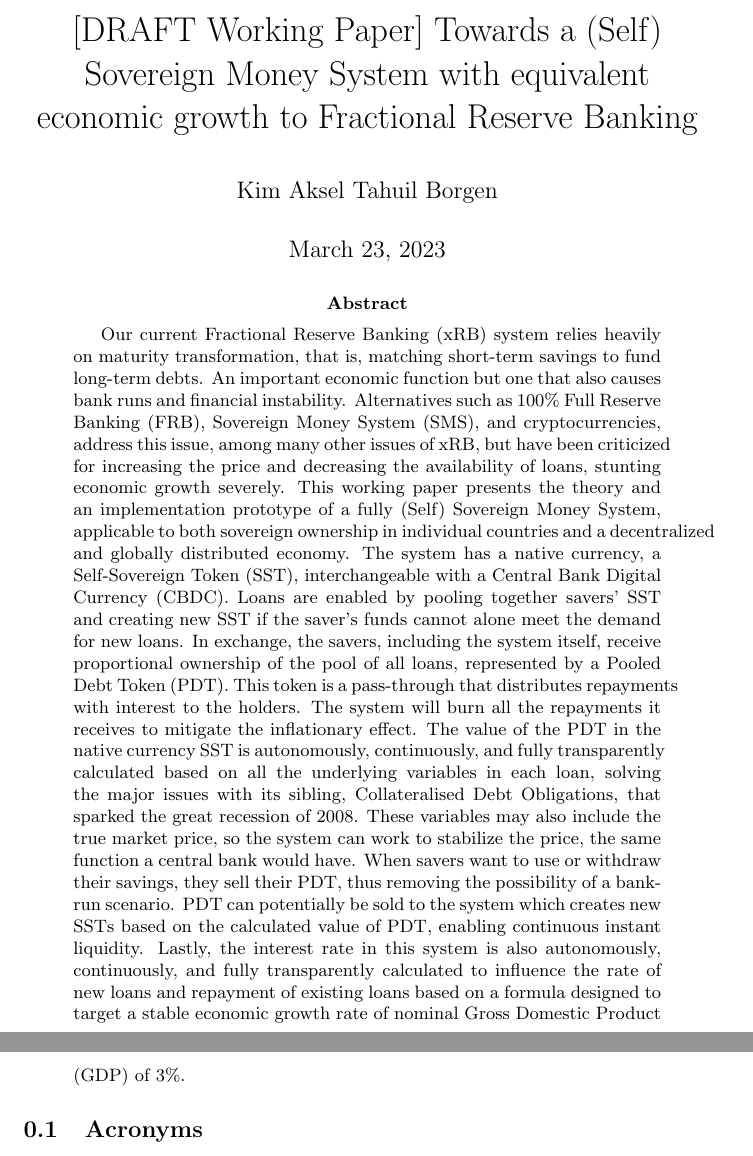
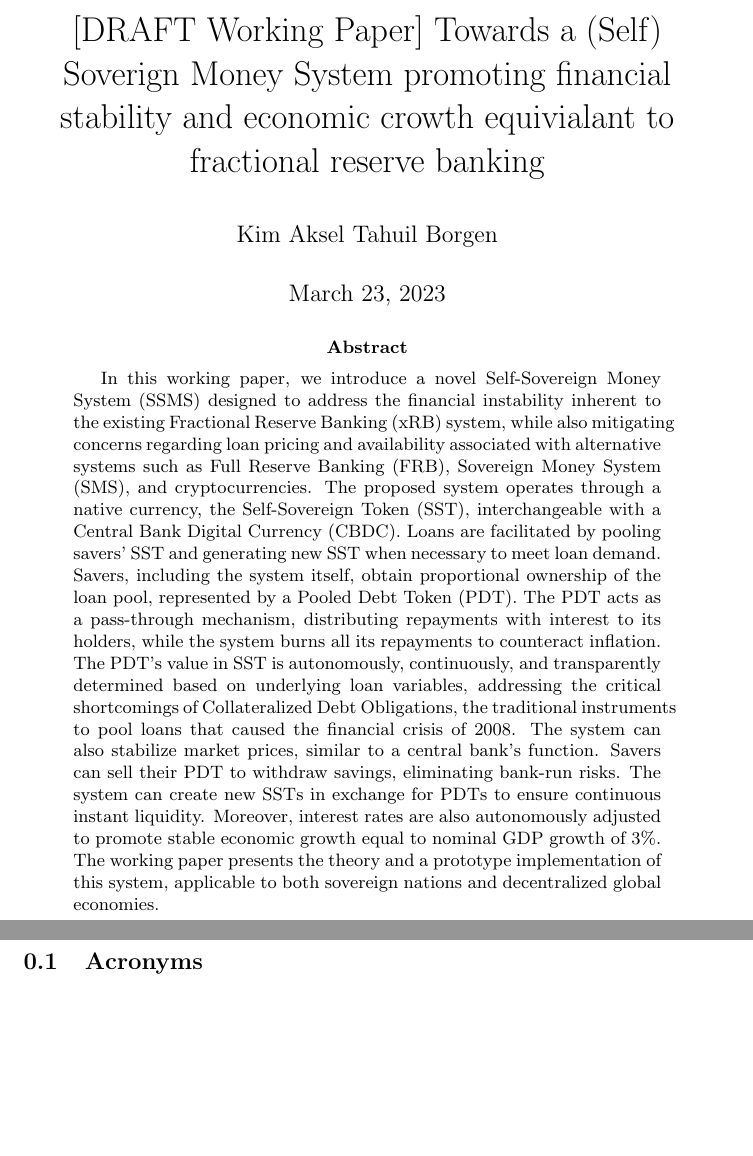
Before and after one commit to kimborgen/Self-Sovereign-Money-System, a LaTeX thesis (article/thesis.tex, which reads article/sections/abstract.tex): two parts of pages 1 and 2 of 20, joined at a grey line, cut so that both start at the same text, the shorter picture padded with empty space. Compiled offline with pdfLaTeX.

Commit message:
ChadGPTify abstract cause I cant write

```diff
--- a/article/sections/abstract.tex
+++ b/article/sections/abstract.tex
@@ -1 +1,5 @@
-Our current Fractional Reserve Banking (xRB) system relies heavily on maturity transformation, that is, matching short-term savings to fund long-term debts. An important economic function but one that also causes bank runs and financial instability. Alternatives such as 100\% Full Reserve Banking (FRB), Sovereign Money System (SMS), and cryptocurrencies, address this issue, among many other issues of xRB, but have been criticized for increasing the price and decreasing the availability of loans, stunting economic growth severely. This working paper presents the theory and an implementation prototype of a fully (Self) Sovereign Money System, applicable to both sovereign ownership in individual countries and a decentralized and globally distributed economy. The system has a native currency, a Self-Sovereign Token (SST), interchangeable with a Central Bank Digital Currency (CBDC). Loans are enabled by pooling together savers' SST and creating new SST if the saver's funds cannot alone meet the demand for new loans. In exchange, the savers, including the system itself, receive proportional ownership of the pool of all loans, represented by a Pooled Debt Token (PDT). This token is a pass-through that distributes repayments with interest to the holders. The system will burn all the repayments it receives to mitigate the inflationary effect. The value of the PDT in the native currency SST is autonomously, continuously, and fully transparently calculated based on all the underlying variables in each loan, solving the major issues with its sibling, Collateralised Debt Obligations, that sparked the great recession of 2008. These variables may also include the true market price, so the system can work to stabilize the price, the same function a central bank would have. When savers want to use or withdraw their savings, they sell their PDT, thus removing the possibility of a bank-run scenario. PDT can potentially be sold to the system which creates new SSTs based on the calculated value of PDT, enabling continuous instant liquidity. Lastly, the interest rate in this system is also autonomously, continuously, and fully transparently calculated to influence the rate of new loans and repayment of existing loans based on a formula designed to target a stable economic growth rate of nominal Gross Domestic Product (GDP) of 3\%.
+%My attempt: Our current Fractional Reserve Banking (xRB) system relies heavily on maturity transformation, that is, matching short-term savings to fund long-term debts. An important economic function but one that also causes bank runs and financial instability. Alternatives such as 100\% Full Reserve Banking (FRB), Sovereign Money System (SMS), and cryptocurrencies, address this issue, among many other issues of xRB, but have been criticized for increasing the price and decreasing the availability of loans, stunting economic growth severely. This working paper presents the theory and an implementation prototype of a fully (Self) Sovereign Money System, applicable to both sovereign ownership in individual countries and a decentralized and globally distributed economy. The system has a native currency, a Self-Sovereign Token (SST), interchangeable with a Central Bank Digital Currency (CBDC). Loans are enabled by pooling together savers' SST and creating new SST if the saver's funds cannot alone meet the demand for new loans. In exchange, the savers, including the system itself, receive proportional ownership of the pool of all loans, represented by a Pooled Debt Token (PDT). This token is a pass-through that distributes repayments with interest to the holders. The system will burn all the repayments it receives to mitigate the inflationary effect. The value of the PDT in the native currency SST is autonomously, continuously, and fully transparently calculated based on all the underlying variables in each loan, solving the major issues with its sibling, Collateralised Debt Obligations, that sparked the great recession of 2008. These variables may also include the true market price, so the system can work to stabilize the price, the same function a central bank would have. When savers want to use or withdraw their savings, they sell their PDT, thus removing the possibility of a bank-run scenario. PDT can potentially be sold to the system which creates new SSTs based on the calculated value of PDT, enabling continuous instant liquidity. Lastly, the interest rate in this system is also autonomously, continuously, and fully transparently calculated to influence the rate of new loans and repayment of existing loans based on a formula designed to target a stable economic growth rate of nominal Gross Domestic Product (GDP) of 3\%.
+
+% Bow to our chatgpt overlords:
+
+In this working paper, we introduce a novel Self-Sovereign Money System (SSMS) designed to address the financial instability inherent to the existing Fractional Reserve Banking (xRB) system, while also mitigating concerns regarding loan pricing and availability associated with alternative systems such as Full Reserve Banking (FRB), Sovereign Money System (SMS), and cryptocurrencies. The proposed system operates through a native currency, the Self-Sovereign Token (SST), interchangeable with a Central Bank Digital Currency (CBDC). Loans are facilitated by pooling savers' SST and generating new SST when necessary to meet loan demand. Savers, including the system itself, obtain proportional ownership of the loan pool, represented by a Pooled Debt Token (PDT). The PDT acts as a pass-through mechanism, distributing repayments with interest to its holders, while the system burns all its repayments to counteract inflation. The PDT's value in SST is autonomously, continuously, and transparently determined based on underlying loan variables, addressing the critical shortcomings of Collateralized Debt Obligations, the traditional instruments to pool loans that caused the financial crisis of 2008. The system can also stabilize market prices, similar to a central bank's function. Savers can sell their PDT to withdraw savings, eliminating bank-run risks. The system can create new SSTs in exchange for PDTs to ensure continuous instant liquidity. Moreover, interest rates are also autonomously adjusted to promote stable economic growth equal to nominal GDP growth of 3\%. The working paper presents the theory and a prototype implementation of this system, applicable to both sovereign nations and decentralized global economies.
--- a/article/thesis.tex
+++ b/article/thesis.tex
@@ -7,7 +7,7 @@
 \usepackage{babel,csquotes,xpatch}% recommended
 
 
-\title{[DRAFT Working Paper] Towards a (Self) Sovereign Money System with equivalent economic growth to Fractional Reserve Banking}
+\title{[DRAFT Working Paper] Towards a (Self) Soverign Money System promoting financial stability and economic crowth equivialant to fractional reserve banking}
 \author{Kim Aksel Tahuil Borgen}
 \date{\today}
 \addbibresource{thesis.bib}
```
Also changed, not shown: article/thesis.pdf.
